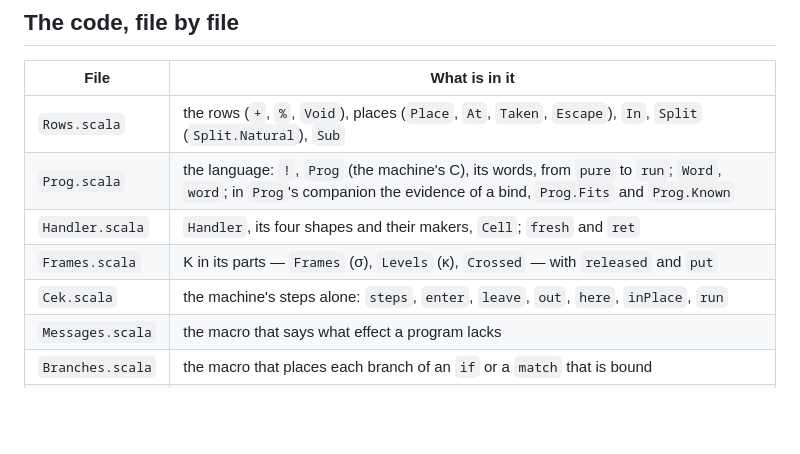
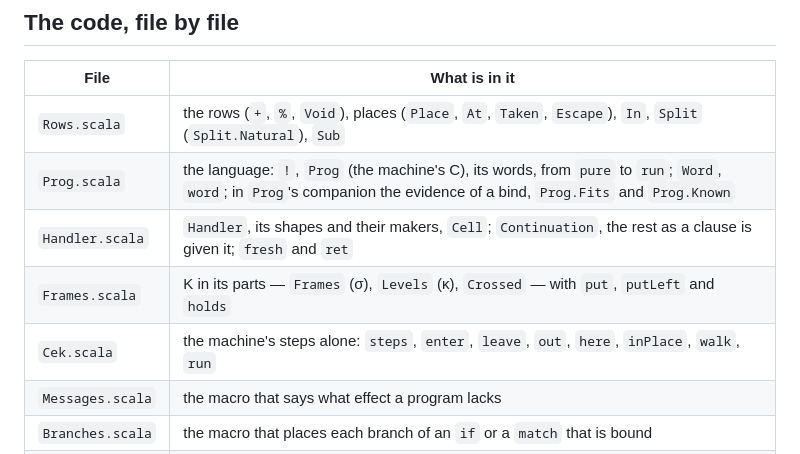
Before and after one commit to okay-effects/okay-scala, a Markdown page: docs/design.md, the part around one of its changes. Drawn GitHub-style; blank space fills up the shorter version.

```diff
--- a/docs/design.md
+++ b/docs/design.md
@@ -9,9 +9,9 @@ it: what Scala 2 made okay-simple give up is taken back, and nothing is kept tha
 |---|---|
 | `Rows.scala` | the rows (`+`, `%`, `Void`), places (`Place`, `At`, `Taken`, `Escape`), `In`, `Split` (`Split.Natural`), `Sub` |
 | `Prog.scala` | the language: `!`, `Prog` (the machine's C), its words, from `pure` to `run`; `Word`, `word`; in `Prog`'s companion the evidence of a bind, `Prog.Fits` and `Prog.Known` |
-| `Handler.scala` | `Handler`, its four shapes and their makers, `Cell`; `fresh` and `ret` |
-| `Frames.scala` | K in its parts — `Frames` (σ), `Levels` (κ), `Crossed` — with `released` and `put` |
-| `Cek.scala` | the machine's steps alone: `steps`, `enter`, `leave`, `out`, `here`, `inPlace`, `run` |
+| `Handler.scala` | `Handler`, its shapes and their makers, `Cell`; `Continuation`, the rest as a clause is given it; `fresh` and `ret` |
+| `Frames.scala` | K in its parts — `Frames` (σ), `Levels` (κ), `Crossed` — with `put`, `putLeft` and `holds` |
+| `Cek.scala` | the machine's steps alone: `steps`, `enter`, `leave`, `out`, `here`, `inPlace`, `walk`, `run` |
 | `Messages.scala` | the macro that says what effect a program lacks |
 | `Branches.scala` | the macro that places each branch of an `if` or a `match` that is bound |
 | `std/` | `okay.scala3.std`: the standard effects, their words and handlers — `Std`, `Choose`, `Services`, `Async`, `Sync`, `Concurrent` (`Ref`, `Deferred`, `Semaphore`, `Queue`), `Retry`, `Scope`, `Stream`, ... |
```
Also changed, not shown: other parts of docs/design.md (+52 -10 lines), README.md (+5 -4 lines), docs/getting-started.md (+3 -2 lines).
